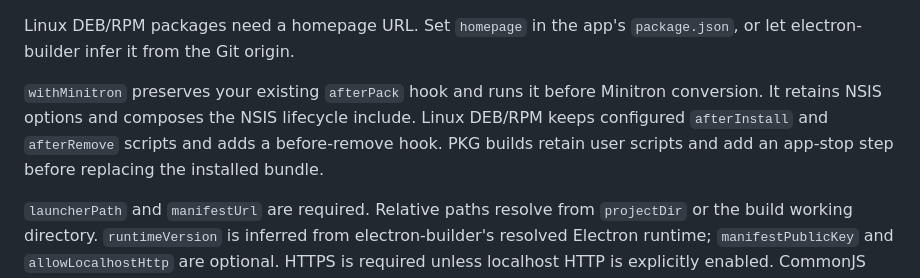
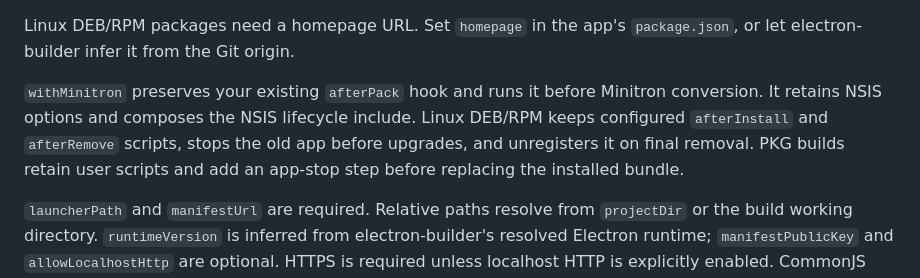
Before and after one commit to aak1247/minitron, a Markdown page: packages/electron-builder/README.md, the part around the change. Drawn GitHub-style.

Commit message:
Clarify Linux package lifecycle documentation

```diff
--- a/packages/electron-builder/README.md
+++ b/packages/electron-builder/README.md
@@ -55,7 +55,7 @@ Minitron requires ASAR packaging. `iconPath` is a PNG included in app resources;
 
 Linux DEB/RPM packages need a homepage URL. Set `homepage` in the app's `package.json`, or let electron-builder infer it from the Git origin.
 
-`withMinitron` preserves your existing `afterPack` hook and runs it before Minitron conversion. It retains NSIS options and composes the NSIS lifecycle include. Linux DEB/RPM keeps configured `afterInstall` and `afterRemove` scripts and adds a before-remove hook. PKG builds retain user scripts and add an app-stop step before replacing the installed bundle.
+`withMinitron` preserves your existing `afterPack` hook and runs it before Minitron conversion. It retains NSIS options and composes the NSIS lifecycle include. Linux DEB/RPM keeps configured `afterInstall` and `afterRemove` scripts, stops the old app before upgrades, and unregisters it on final removal. PKG builds retain user scripts and add an app-stop step before replacing the installed bundle.
 
 `launcherPath` and `manifestUrl` are required. Relative paths resolve from `projectDir` or the build working directory. `runtimeVersion` is inferred from electron-builder's resolved Electron runtime; `manifestPublicKey` and `allowLocalhostHttp` are optional. HTTPS is required unless localhost HTTP is explicitly enabled. CommonJS and ESM application entries are supported.
 
```
